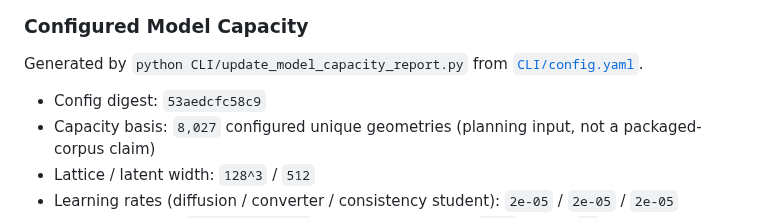
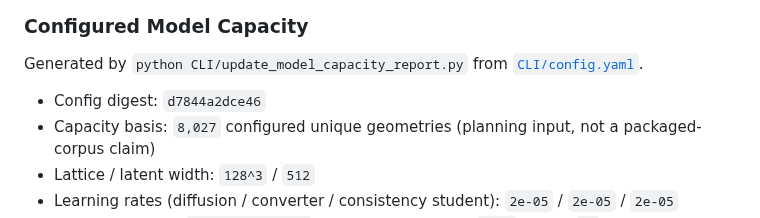
Before and after one commit to iamdarshg/research-paper, a Markdown page: README.md, the part around the change. Drawn GitHub-style.

Commit message:
docs: update model capacity report [skip ci]

```diff
--- a/README.md
+++ b/README.md
@@ -198,7 +198,7 @@ Prints the smoke-run feature status summary. It is intentionally phrased as stat
 
 Generated by `python CLI/update_model_capacity_report.py` from [`CLI/config.yaml`](CLI/config.yaml).
 
-- Config digest: `53aedcfc58c9`
+- Config digest: `d7844a2dce46`
 - Capacity basis: `8,027` configured unique geometries (planning input, not a packaged-corpus claim)
 - Lattice / latent width: `128^3` / `512`
 - Learning rates (diffusion / converter / consistency student): `2e-05` / `2e-05` / `2e-05`
```
